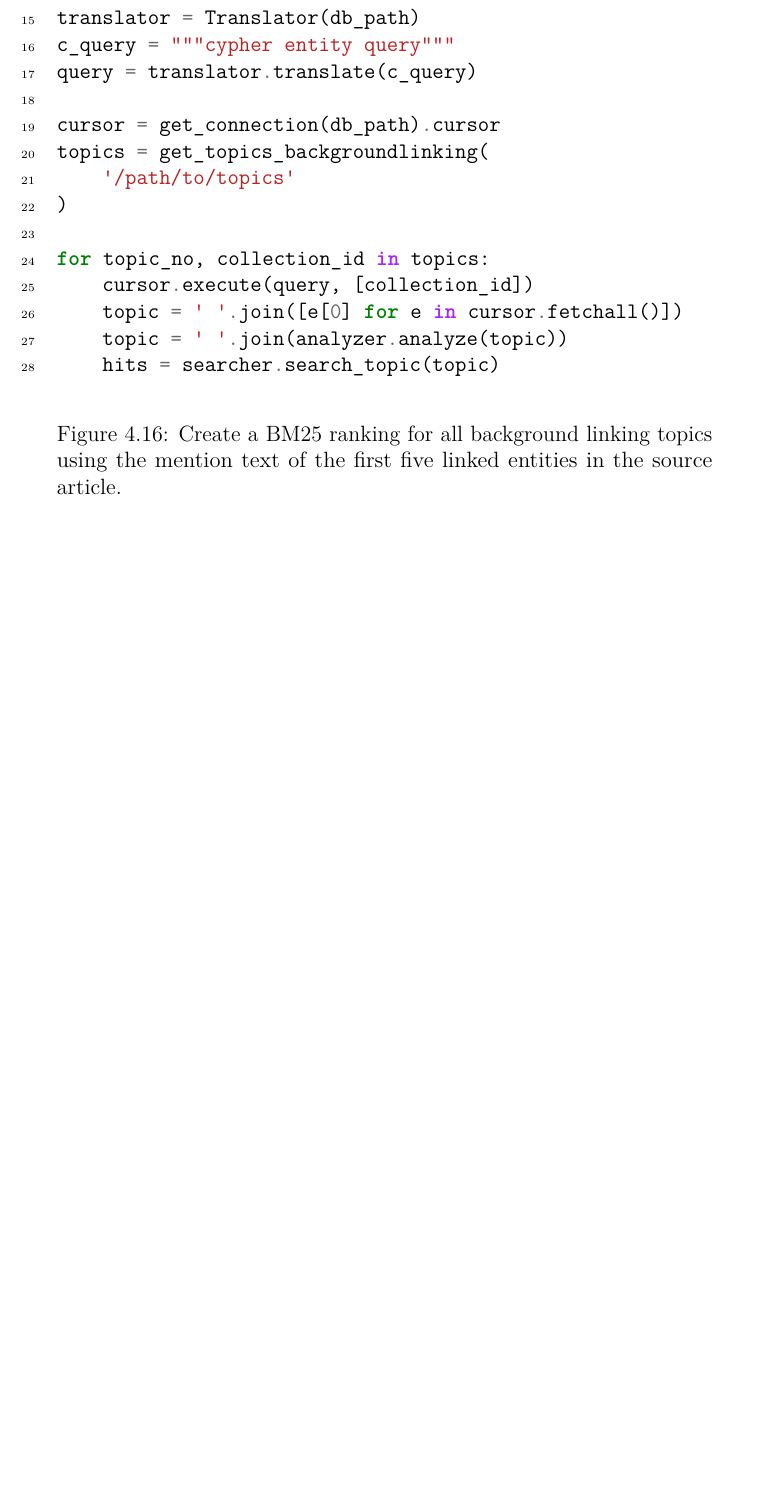
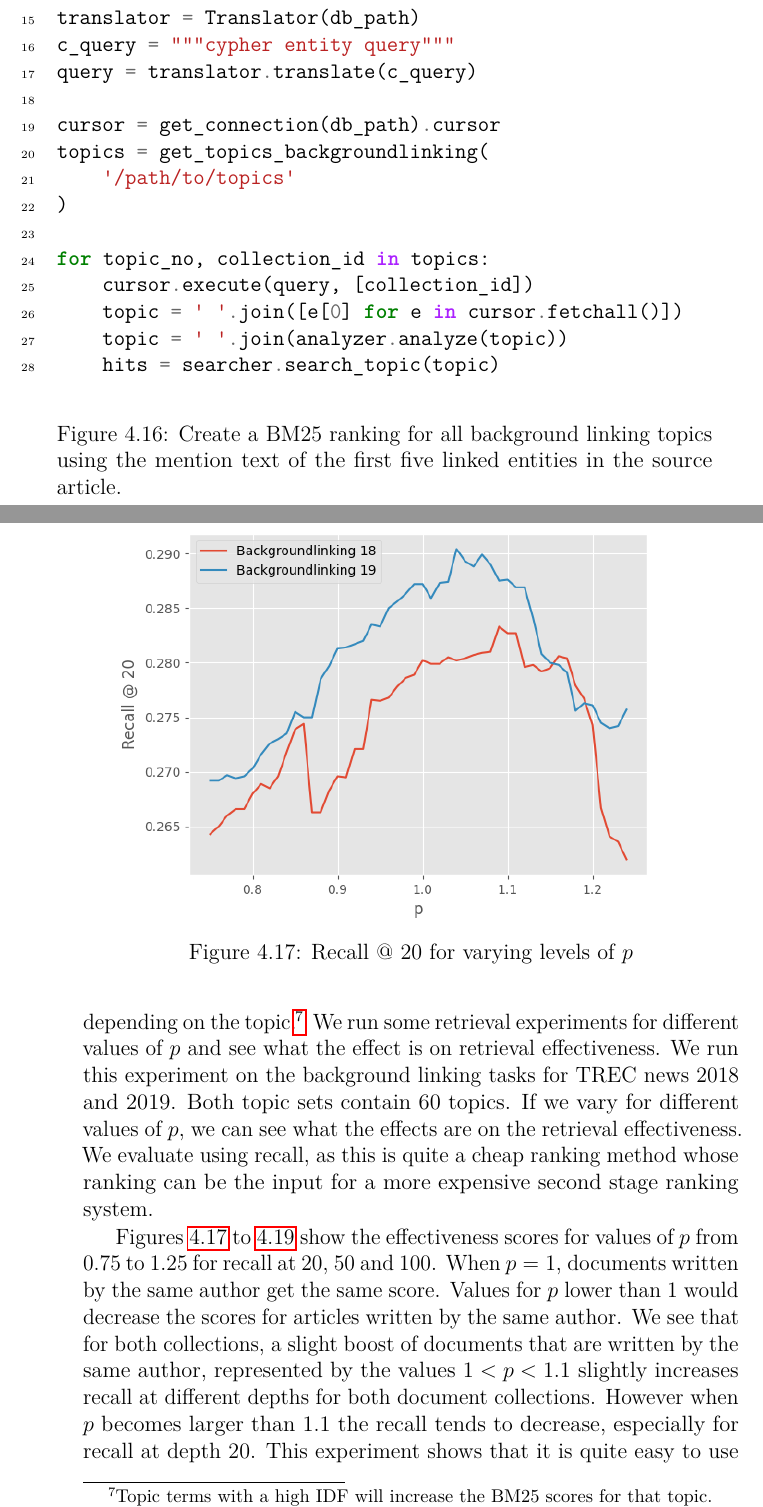
Before and after one commit to chriskamphuis/thesis, a LaTeX thesis (thesis.tex, which reads from_tables_to_graphs.tex): part of page 80 of 141 before the commit and two parts of pages 80 and 81 of 143 after it, the two joined at a grey line, cut so that both start at the same text, the shorter picture padded with empty space. The pictures show the PDF file thesis.pdf that the author committed with the source.

Commit message:
finish ch3

```diff
--- a/from_tables_to_graphs.tex
+++ b/from_tables_to_graphs.tex
@@ -428,7 +428,44 @@ for topic_no, collection_id in topics:
 	\label{fig:entities-code}
 \end{figure}
 
-%todo hier nog resultaten opnemen, evt gewoon de resultaten hoe die zouden zijn als we de queries zouden vuren op de TREC data.
+\section{Experiment}
+
+The previous sections gives examples on how non textual content can be used for retrieval experiments. For example, authorship information can be used as a boost for finding related background reading articles. In the example the result set is filtered if sufficient articles are written by the same author, it might however be more interesting to use authorship information as a feature. Lets us define a boosting value $p$ that represents the amount of boosts a document gets when it is written by the same author. Then we can score documents with, e.g., BM25 and adapt the score with $p$:
+
+\begin{equation}
+	\text{score} = \begin{cases}
+		p \cdot \text{BM}25  & \text{if same author} \\
+		\text{BM}25 & \text{otherwise}
+	\end{cases}
+\end{equation}
+
+We choose to multiply the scores by $p$ instead of adding a constant values, as the distribution of BM25 scores can different quite a bit depending on the topic\footnote{Topic terms with a high IDF will increase the BM25 scores for that topic.}.
+We run some retrieval experiments for different values of $p$ and see what the effect is on retrieval effectiveness.  We run this experiment on the background linking tasks for TREC news 2018 and 2019. Both topic sets contain 60 topics.  If we vary for different values of $p$, we can see what the effects are on the retrieval effectiveness.  We evaluate using recall, as this is quite a cheap ranking method whose ranking can be the input for a more expensive second stage ranking system.
+
+\begin{figure}
+	\centering
+	\includegraphics[width=0.9\linewidth]{./imgs/recall-20-geesedb.png}
+	\caption{Recall @ 20 for varying levels of $p$}
+	\label{geesedb-recall-20}
+\end{figure}
+
+\begin{figure}
+	\centering
+	\includegraphics[width=0.9\linewidth]{./imgs/recall-50-geesedb.png}
+	\caption{Recall @ 50 for varying levels of $p$}
+	\label{geesedb-recall-50}
+\end{figure}
+
+\begin{figure}
+	\centering
+	\includegraphics[width=0.9\linewidth]{./imgs/recall-100-geesedb.png}
+	\caption{Recall @ 100 for varying levels of $p$}
+	\label{geesedb-recall-100}
+\end{figure}
+
+\Cref{geesedb-recall-20,geesedb-recall-50,geesedb-recall-100} show the effectiveness scores for values of $p$ from $0.75$ to $1.25$ for recall at 20, 50 and 100. When $p = 1$, documents written by the same author get the same score. Values for $p$ lower than $1$ would decrease the scores for articles written by the same author.
+We see that for both collections, a slight boost of documents that are written by the same author, represented by the values $1 < p < 1.1$ slightly increases recall at different depths for both document collections.  However when $p$ becomes larger than $1.1$ the recall tends to decrease, especially for recall at depth $20$.
+This experiment shows that it is quite easy to use GeeseDB for retrieval experiments and adding metadata; showing that including metadata might benefit first stage ranking methods.
 
 \section{Conclusion}
 This chapter described the prototype implementation of GeeseDB, and how we envision graph databases can be used for information retrieval research.
```
Also changed, not shown: a_graph_of_entities.tex (+1 -0 lines), mmead.tex (+4 -4 lines), imgs/recall-100-geesedb.png (added), imgs/recall-20-geesedb.png (added), imgs/recall-50-geesedb.png (added), thesis.pdf.
